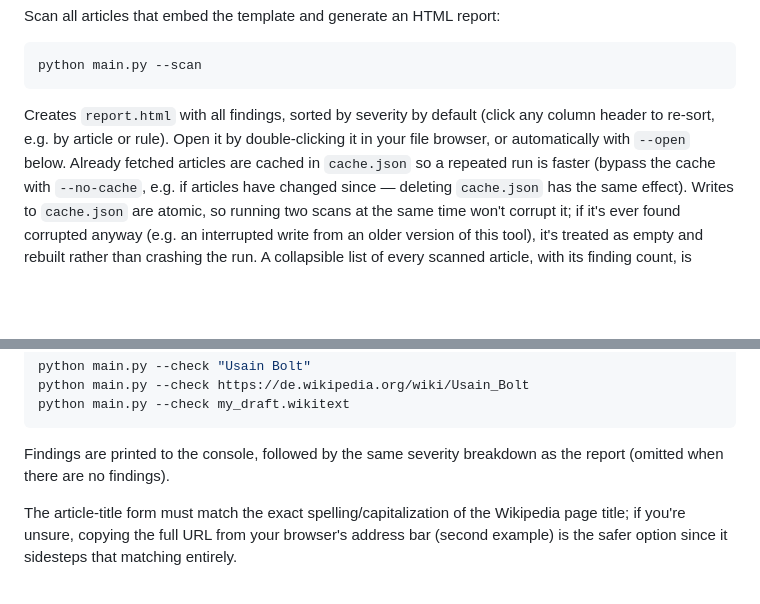
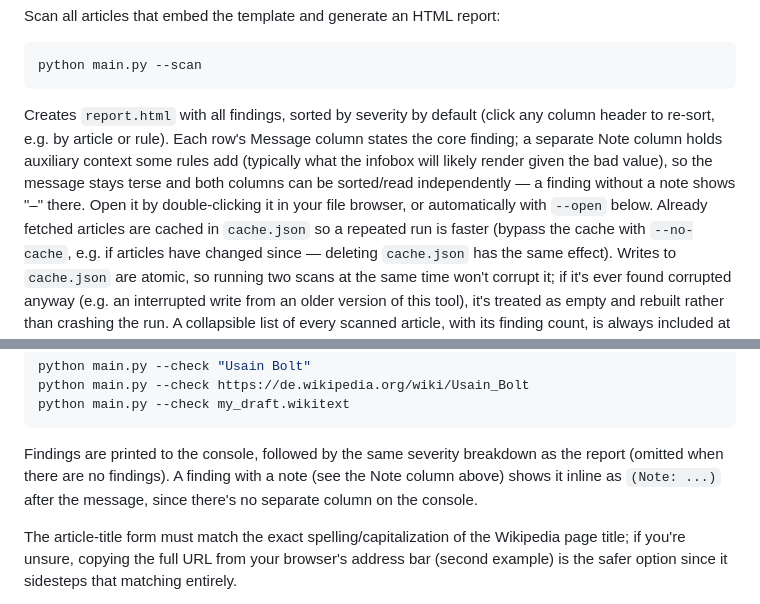
Before and after one commit to cmh-germany/WikipediaTemplateConsistencyChecker, a Markdown page: README.md, 2 parts joined by grey strips. Rendered like a GitHub page; blank space fills up the shorter version.

Commit message:
Document the report's Note column and console note suffix
Closes #2.

````diff
--- a/README.md
+++ b/README.md
@@ -213,9 +213,14 @@ python main.py --scan
 ```
 
 Creates `report.html` with all findings, sorted by severity by default
-(click any column header to re-sort, e.g. by article or rule). Open it by
-double-clicking it in your file browser, or automatically with `--open`
-below. Already fetched articles are cached in `cache.json` so a repeated
+(click any column header to re-sort, e.g. by article or rule). Each row's
+Message column states the core finding; a separate Note column holds
+auxiliary context some rules add (typically what the infobox will likely
+render given the bad value), so the message stays terse and both columns
+can be sorted/read independently — a finding without a note shows "–"
+there. Open it by double-clicking it in your file browser, or
+automatically with `--open` below. Already fetched articles are cached
+in `cache.json` so a repeated
 run is faster (bypass the cache with `--no-cache`, e.g. if articles have
 changed since — deleting `cache.json` has the same effect). Writes to
 `cache.json` are atomic, so running two scans at the same time won't
@@ -251,7 +256,10 @@ python main.py --check my_draft.wikitext
 ```
 
 Findings are printed to the console, followed by the same severity
-breakdown as the report (omitted when there are no findings).
+breakdown as the report (omitted when there are no findings). A finding
+with a note (see the Note column above) shows it inline as
+`(Note: ...)` after the message, since there's no separate column on
+the console.
 
 The article-title form must match the exact spelling/capitalization of the
 Wikipedia page title; if you're unsure, copying the full URL from your
````
